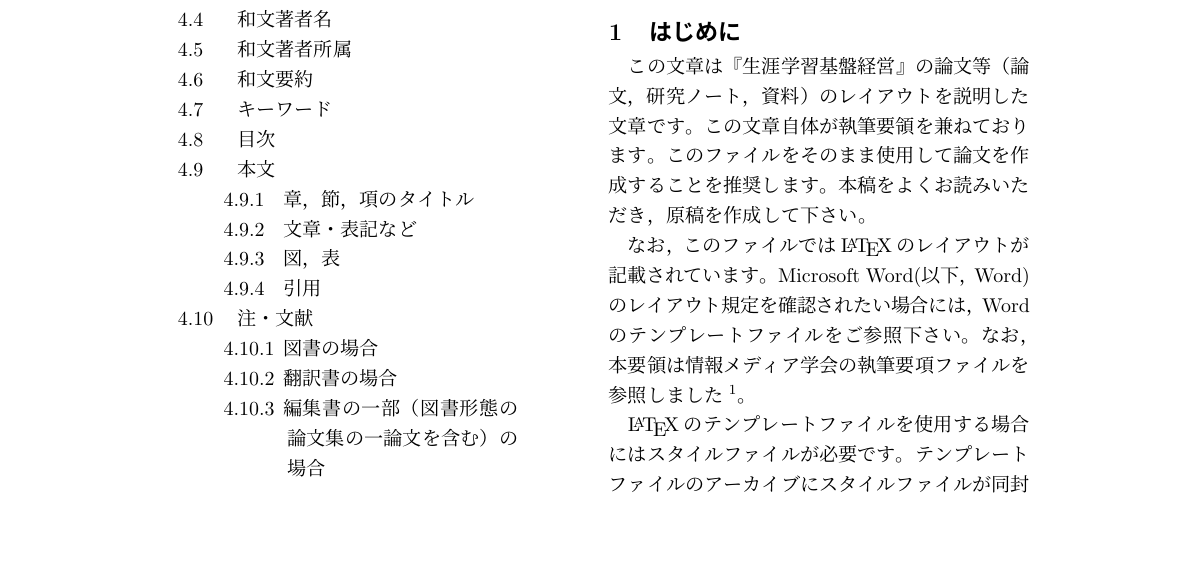
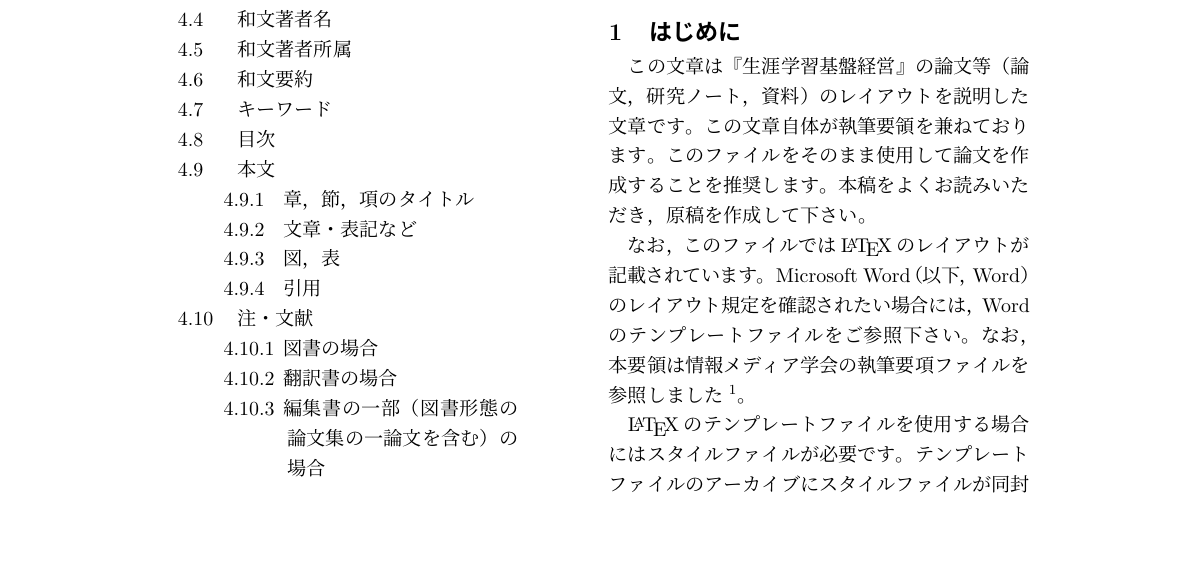
Before and after one commit to utlis/llls-bulletin_template, a LaTeX document (llls_bulletin_template.tex): part of page 1 of 10, cut so that both start at the same text. Compiled offline with pLaTeX and dvipdfmx.

Commit message:
Minor fix of parenthesis

```diff
--- a/llls_bulletin_template.tex
+++ b/llls_bulletin_template.tex
@@ -60,7 +60,7 @@
 
 
 なお，このファイルでは\LaTeX{}のレイアウトが記載されています。
-Microsoft Word(以下，Word)の
+Microsoft Word（以下，Word）の
 レイアウト規定を確認されたい場合には，Wordのテンプレートファイルをご参照
 下さい。なお，本要領は情報メディア学会の執筆要項ファイルを参照しました
 \footnote{情報メディア学会. 『情報メディア研究』への各種原稿の投稿につい
```
